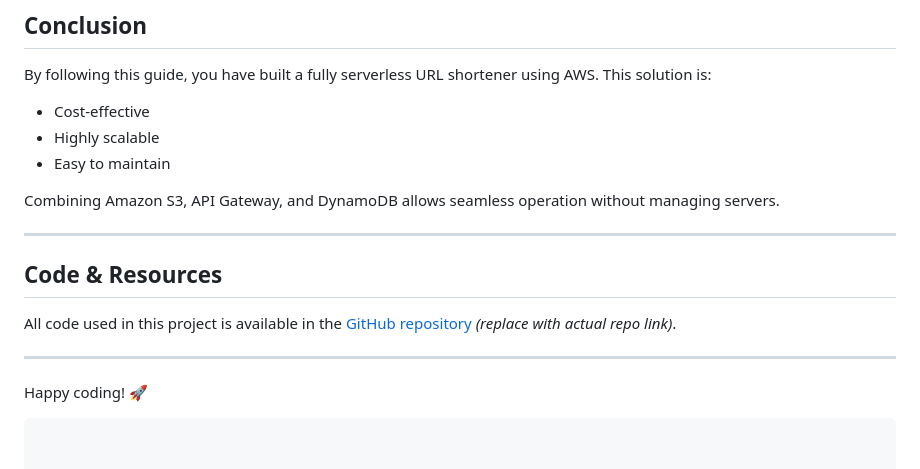
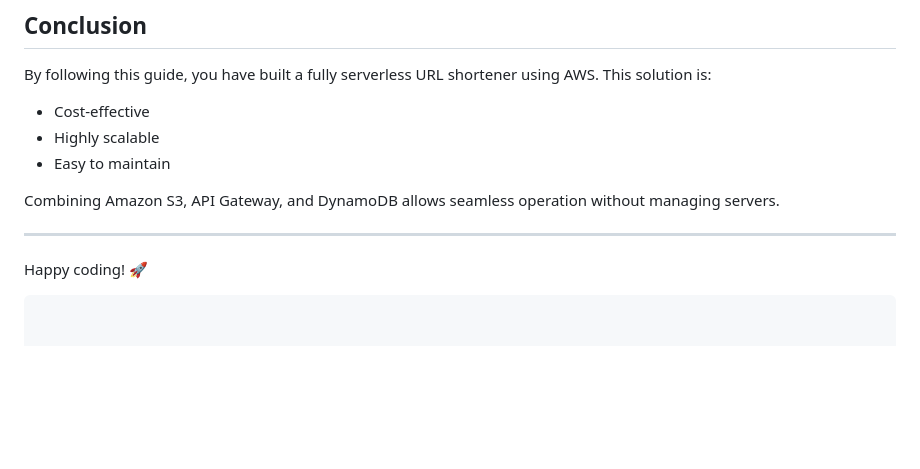
Before and after one commit to breezepatel/serverless-url-shortener, a Markdown page: README.md, the part around the change. Drawn GitHub-style; blank space fills up the shorter version.

````diff
--- a/README.md
+++ b/README.md
@@ -256,12 +256,6 @@ Combining Amazon S3, API Gateway, and DynamoDB allows seamless operation without
 
 ---
 
-## Code & Resources
-
-All code used in this project is available in the [GitHub repository](#https://github.com/breezepatel/serverless-url-shortener) *(replace with actual repo link)*.
-
----
-
 Happy coding! 🚀
 
 ```
````
